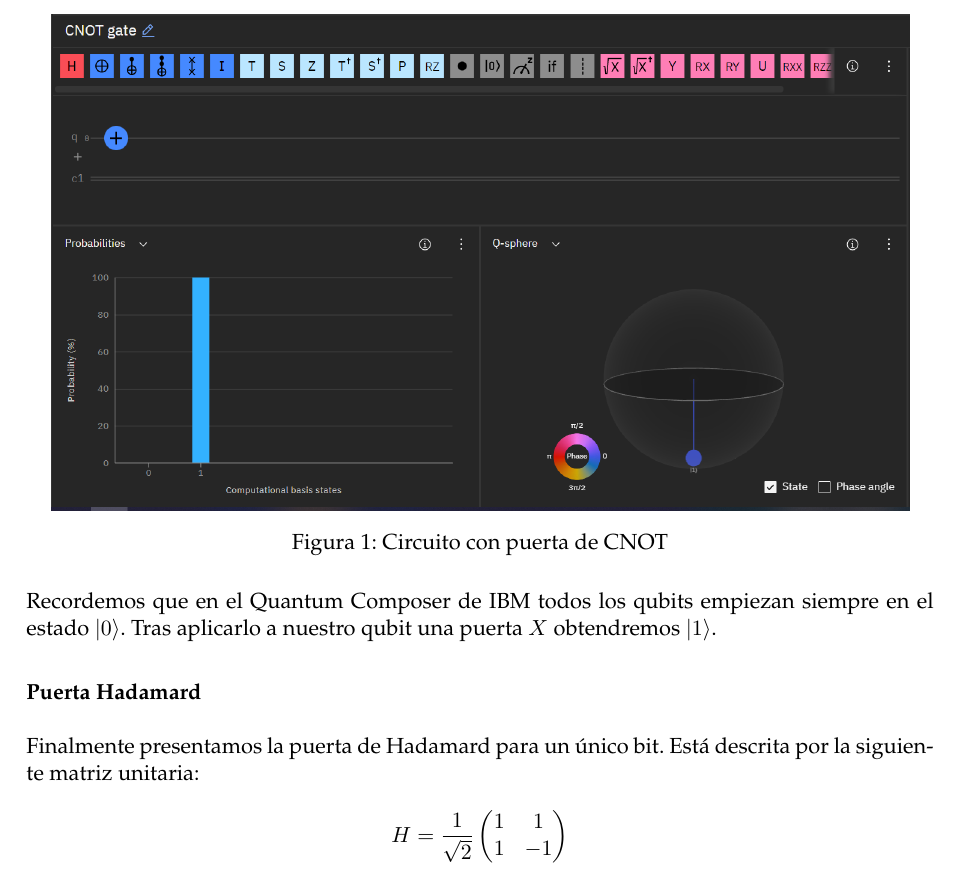
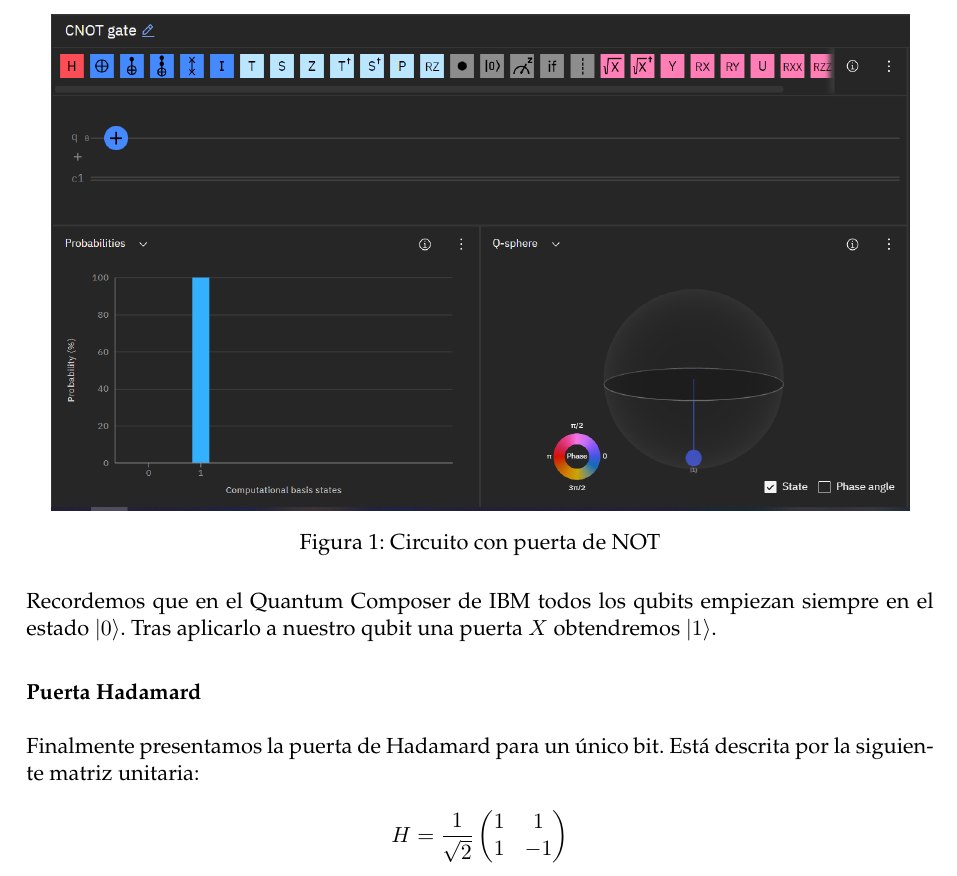
Before and after one commit to Ocete/mcd-pdge, a LaTeX document (CUDA-Cuantica/P2.tex): part of page 12 of 21, cut so that both start at the same text. Compiled offline with pdfLaTeX.

Commit message:
small changes to pdf

```diff
--- a/CUDA-Cuantica/P2.tex
+++ b/CUDA-Cuantica/P2.tex
@@ -570,7 +570,7 @@ Vemos la implementación de esta puerta en el Quantum Composer de IBM:
 \begin{figure}[H]
 	\centering
 	\includegraphics[scale=0.5]{figures/gate-x.png}
-	\caption{Circuito con puerta de CNOT}
+	\caption{Circuito con puerta de NOT}
 \end{figure}
 
 Recordemos que en el Quantum Composer de IBM todos los qubits empiezan siempre en el estado $|0\ra$. Tras aplicarlo a nuestro qubit una puerta $X$ obtendremos $|1\ra$. \\
```
Also changed, not shown: CUDA-Cuantica/P2.tex (2 more changed lines).
